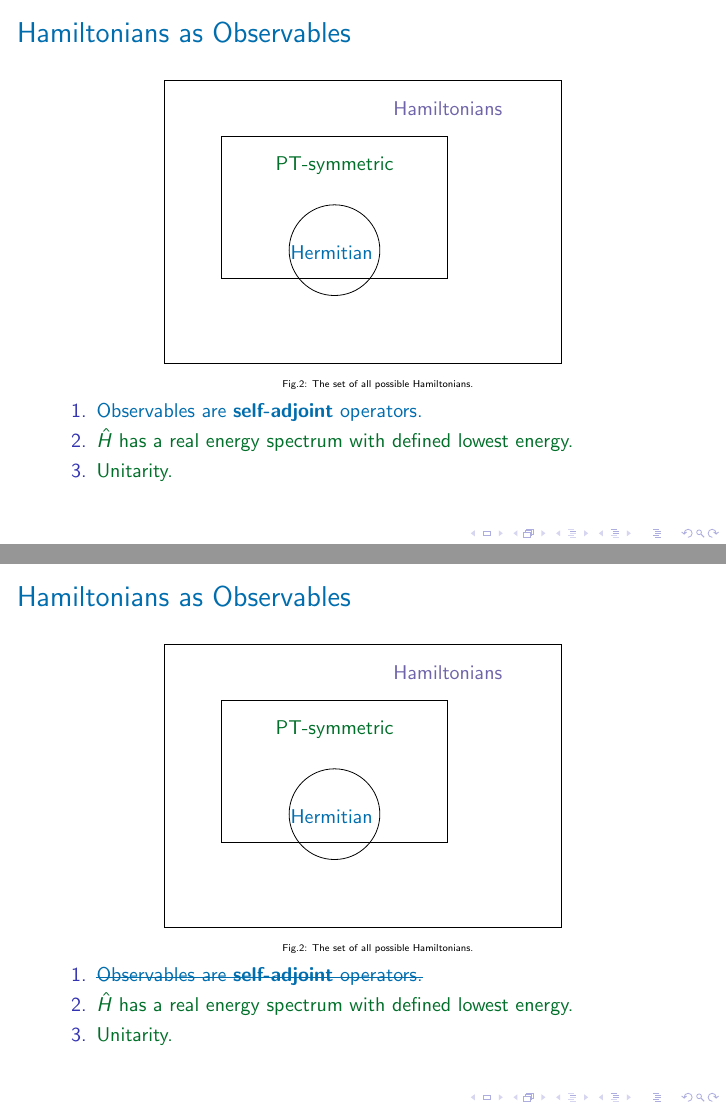
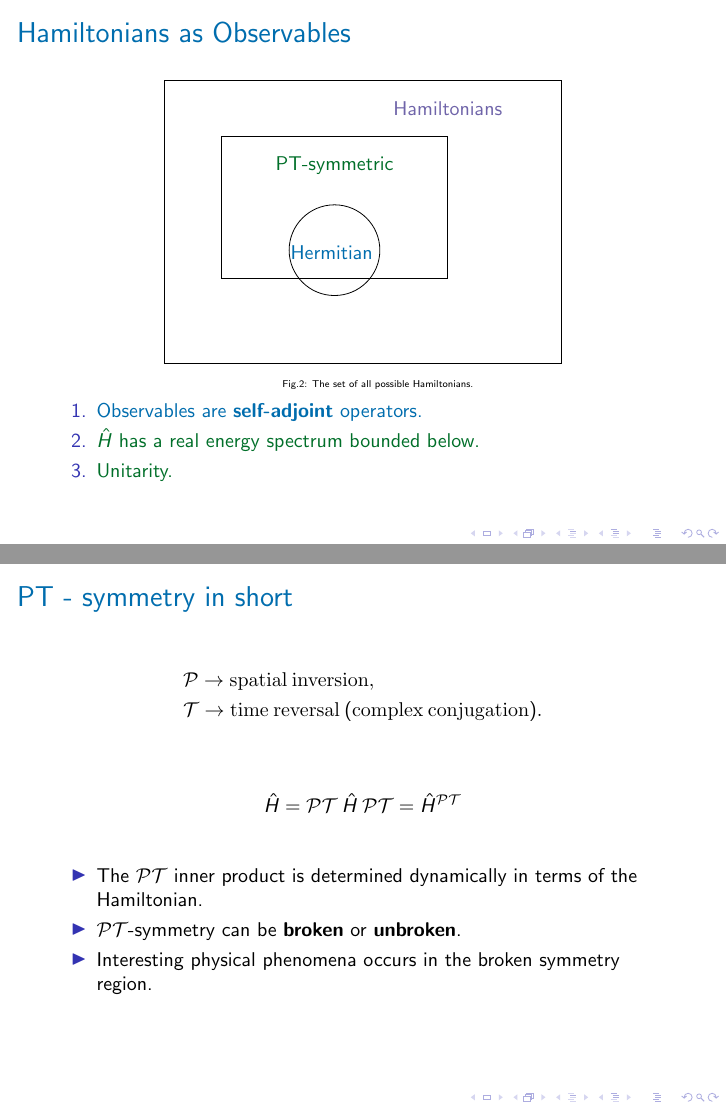
Before and after one commit to anabanami/brachistochrone, LaTeX slides (main.tex): pages 6 and 7 of 57 before the commit and pages 6 and 10 of 57 after it, joined at a grey line. Compiled offline with pdfLaTeX.

Commit message:
post-meeting commit

```diff
--- a/main.tex
+++ b/main.tex
@@ -100,50 +100,30 @@ Vector spaces are equipped with an inner product. \\
     \\
     \begin{enumerate}
         \item \textcolor{myNewColorA}{Observables are \textbf{self-adjoint} operators.}
-        \item \textcolor{myNewColorC}{$\hat{H}$ has a real energy spectrum with defined lowest energy.}
+        \item \textcolor{myNewColorC}{$\hat{H}$ has a real energy spectrum bounded below.}
         \item \textcolor{myNewColorC}{Unitarity.}
     \end{enumerate}
 \end{frame}
-
-
-\begin{frame}{Hamiltonians as Observables}
-    \centering{
-    \begin{tikzpicture}
-    \draw (-2,-1) rectangle(5,4) ++(-2,-0.5) node{\textcolor{myNewColorB}{Hamiltonians}};
-    \draw (1,1) circle[x radius=0.8, y radius=0.8] ++(-0.05,-0.05) node{\textcolor{myNewColorA}{Hermitian}};
-    \draw (-1,0.5) rectangle(3,3) ++(-2,-0.5) node{\textcolor{myNewColorC}{PT-symmetric}};
-    \end{tikzpicture}}
-    \\
-    \hspace{1em}
-    \begin{tiny}
-        Fig.2: The set of all possible Hamiltonians.
-    \end{tiny}
-    \\
-    \begin{enumerate}
-        \item \textcolor{myNewColorA}{\st{Observables are \textbf{self-adjoint} operators.}}
-        \item \textcolor{myNewColorC}{$\hat{H}$ has a real energy spectrum with defined lowest energy.}
-        \item \textcolor{myNewColorC}{Unitarity.}
-    \end{enumerate}
-\end{frame}
-
 
 \begin{frame}{PT - symmetry in short}
     \vspace{-1cm}
     \begin{align*}
         & \mathcal{P} \rightarrow \mathrm{spatial\:inversion},\\
-        & \mathcal{T} \rightarrow \mathrm{time\:reversal (complex conjugation)}.
+        & \mathcal{T} \rightarrow \mathrm{time\:reversal\:(complex\: conjugation)}.
     \end{align*}\\
     \vspace{0.5cm}
-    Hilbert space $\rightarrow \hat{H} = \hat{H}^{\mathcal{PT}}$ \\
+    \begin{equation*}
+    \hat{H} = \mathcal{PT}\:\hat{H}\:\mathcal{PT} = \hat{H}^{\mathcal{PT}}
+    \end{equation*}\\
     \vspace{0.5cm}
     \pause
-    The $\mathcal{PT}$ inner product is determined dynamically in terms of the Hamiltonian.\\
+    \begin{itemize}
+    \item The $\mathcal{PT}$ inner product is determined dynamically in terms of the Hamiltonian.\\
     \pause
-    \vspace{0.5cm}
-    If the eigenfunctions of a $\mathcal{PT}$-symmetric Hamiltonian are \textbf{not} also eigenfunctions of the $\mathcal{PT}$ operator we say the Hamiltonian possesess \textbf{broken $\mathcal{PT}$-symmetry}.\\
+    \item $\mathcal{PT}$-symmetry can be \textbf{broken} or \textbf{unbroken}.
     \pause
-    \vspace{0.5cm}
-    Interesting physical phenomena occurs in the broken symmetry region.
+    \item Interesting physical phenomena occurs in the broken symmetry region.
+    \end{itemize}
 \end{frame}
 
 
```
Also changed, not shown: main.pdf, main.tex (42 more changed lines).
